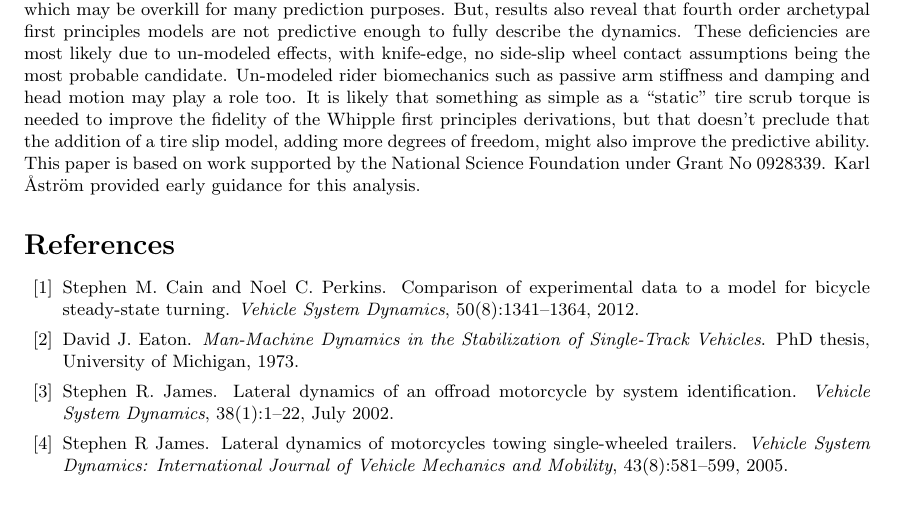
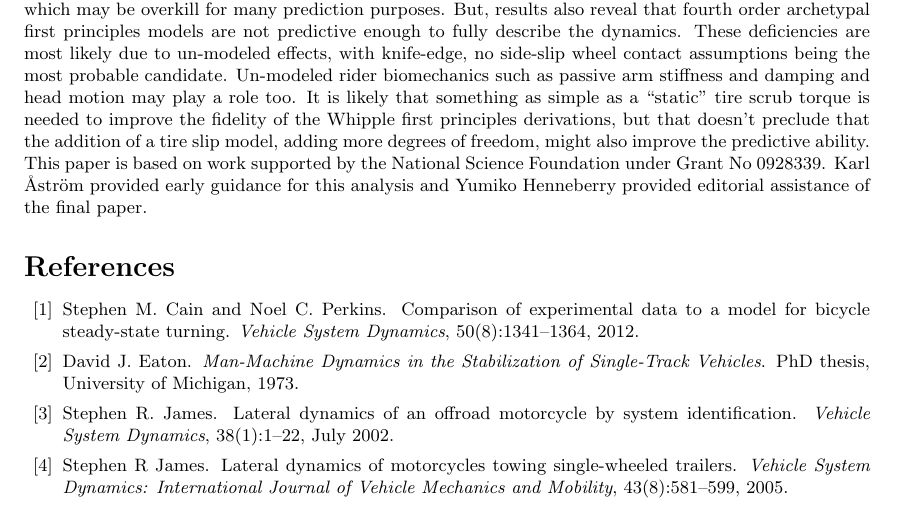
Before and after one commit to moorepants/BMD2013, a LaTeX document (whipple-system-id/paper/moore-hubbard-2013-whipple-id-bmd-2013.tex): part of page 8 of 8, cut so that both start at the same text. Compiled offline with pdfLaTeX.

Commit message:
Acknowledged Yumi.

```diff
--- a/whipple-system-id/paper/moore-hubbard-2013-whipple-id-bmd-2013.tex
+++ b/whipple-system-id/paper/moore-hubbard-2013-whipple-id-bmd-2013.tex
@@ -526,7 +526,8 @@ the Whipple first principles derivations, but that doesn't preclude that the
 addition of a tire slip model, adding more degrees of freedom, might also
 improve the predictive ability. This paper is based on work supported by the
 National Science Foundation under Grant No 0928339. Karl {\AA}str{\"o}m
-provided early guidance for this analysis.
+provided early guidance for this analysis and Yumiko Henneberry provided
+editorial assistance of the final paper.
 
 \bibliographystyle{plain}
 \bibliography{references}
```
